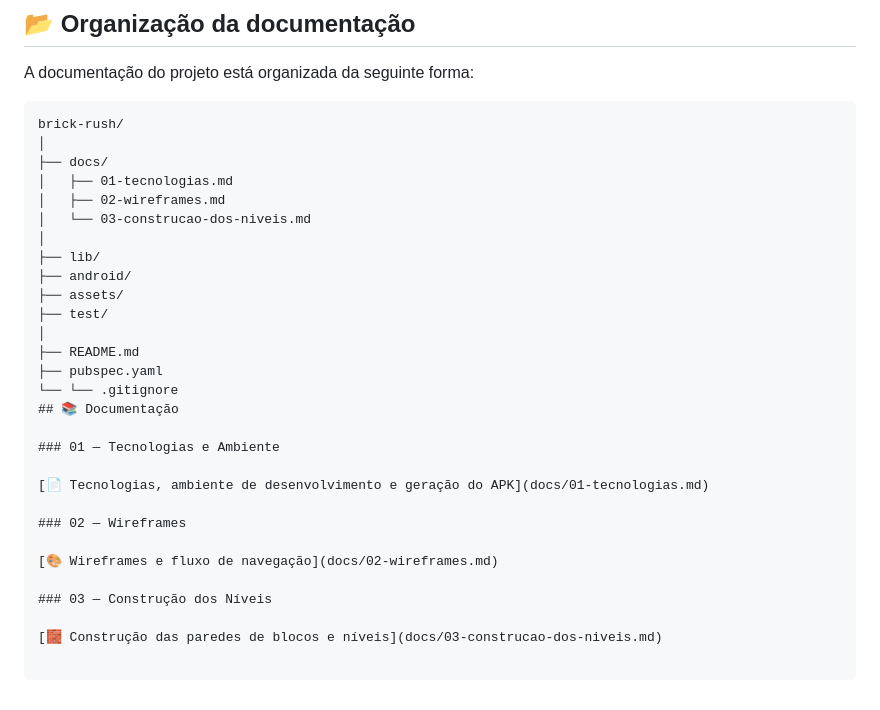
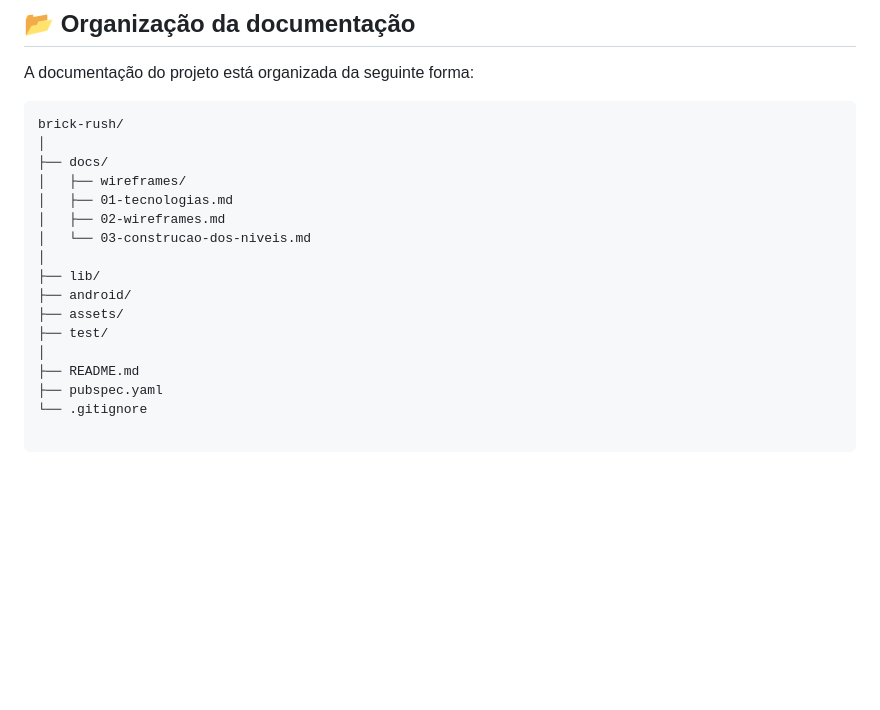
Before and after one commit to DenverRitter/brick-rush, a Markdown page: README.md, the part around the change. Drawn GitHub-style; blank space fills up the shorter version.

Commit message:
docs: corrige formatação do README

```diff
--- a/README.md
+++ b/README.md
@@ -161,6 +161,7 @@ A documentação do projeto está organizada da seguinte forma:
 brick-rush/
 │
 ├── docs/
+│   ├── wireframes/
 │   ├── 01-tecnologias.md
 │   ├── 02-wireframes.md
 │   └── 03-construcao-dos-niveis.md
@@ -172,17 +173,4 @@ brick-rush/
 │
 ├── README.md
 ├── pubspec.yaml
-└── └── .gitignore
-## 📚 Documentação
-
-### 01 — Tecnologias e Ambiente
-
-[📄 Tecnologias, ambiente de desenvolvimento e geração do APK](docs/01-tecnologias.md)
-
-### 02 — Wireframes
-
-[🎨 Wireframes e fluxo de navegação](docs/02-wireframes.md)
-
-### 03 — Construção dos Níveis
-
-[🧱 Construção das paredes de blocos e níveis](docs/03-construcao-dos-niveis.md)
+└── .gitignore
```
